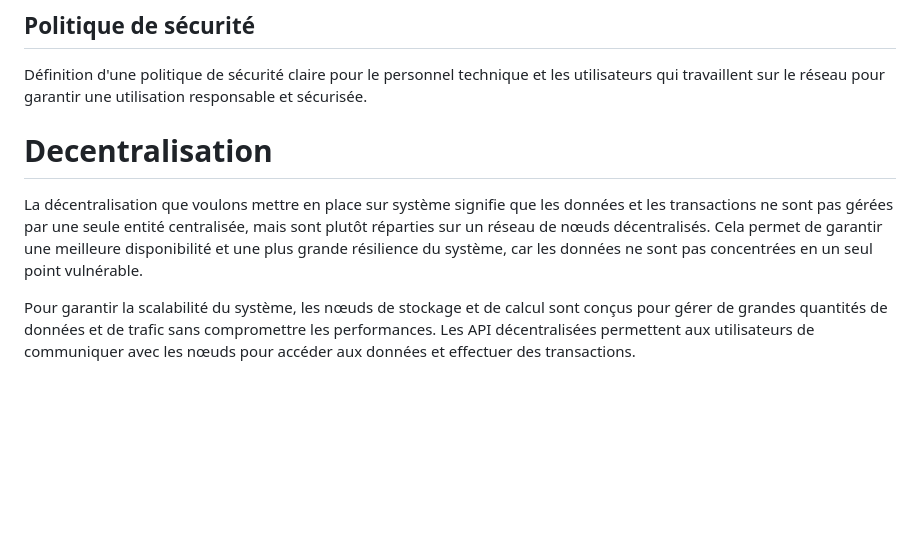
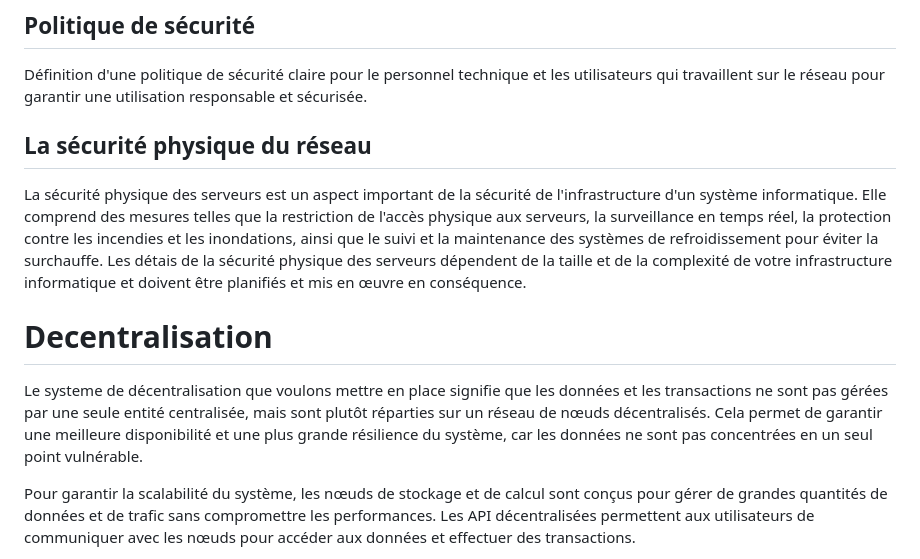
Before and after one commit to togbo/chall48ecom, a Markdown page: README.md, the part around the change. Rendered like a GitHub page; blank space fills up the shorter version.

Commit message:
correction

```diff
--- a/README.md
+++ b/README.md
@@ -41,10 +41,11 @@ Surveillance régulièrement le réseau pour détecter tout comportement anormal
 
 ## Politique de sécurité
 Définition d'une politique de sécurité claire pour le personnel technique et les utilisateurs qui travaillent sur le réseau pour garantir une utilisation responsable et sécurisée.
-
+## La sécurité physique du réseau
+ La sécurité physique des serveurs est un aspect important de la sécurité de l'infrastructure d'un système informatique. Elle comprend des mesures telles que la restriction de l'accès physique aux serveurs, la surveillance en temps réel, la protection contre les incendies et les inondations, ainsi que le suivi et la maintenance des systèmes de refroidissement pour éviter la surchauffe. Les détais de la sécurité physique des serveurs dépendent de la taille et de la complexité de votre infrastructure informatique et doivent être planifiés et mis en œuvre en conséquence.
 # Decentralisation
 
-La décentralisation que voulons mettre en place sur système  signifie que les données et les transactions ne sont pas gérées par une seule entité centralisée, mais sont plutôt réparties sur un réseau de nœuds décentralisés. Cela permet de garantir une meilleure disponibilité et une plus grande résilience du système, car les données ne sont pas concentrées en un seul point vulnérable.
+Le systeme de décentralisation que voulons mettre en place  signifie que les données et les transactions ne sont pas gérées par une seule entité centralisée, mais sont plutôt réparties sur un réseau de nœuds décentralisés. Cela permet de garantir une meilleure disponibilité et une plus grande résilience du système, car les données ne sont pas concentrées en un seul point vulnérable.
 
 Pour garantir la scalabilité du système, les nœuds de stockage et de calcul sont conçus pour gérer de grandes quantités de données et de trafic sans compromettre les performances. Les API décentralisées permettent aux utilisateurs de communiquer avec les nœuds pour accéder aux données et effectuer des transactions.
 
```
